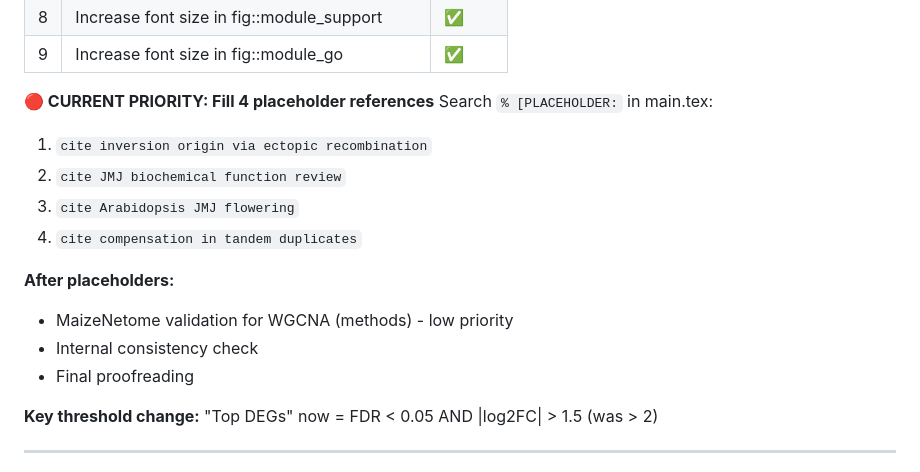
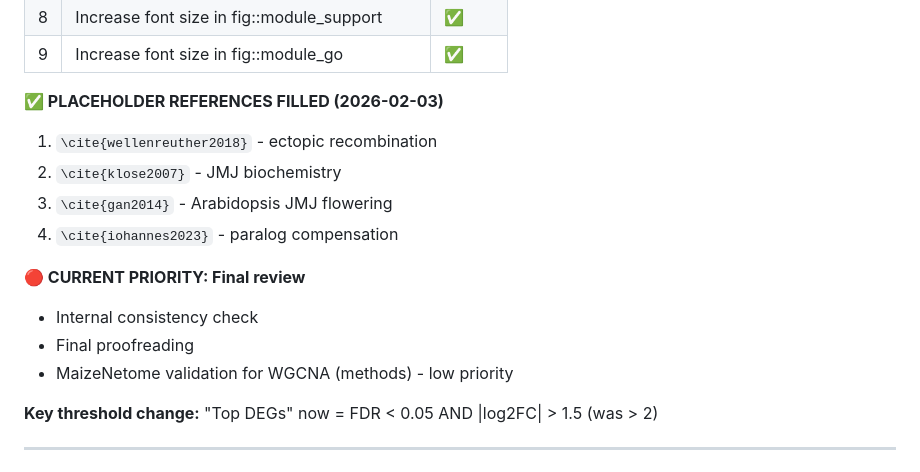
Before and after one commit to sawers-rellan-labs/inv4m, a Markdown page: CLAUDE.md, the part around the change. Rendered like a GitHub page.

Commit message:
docs: Update status - placeholder references complete
Co-Authored-By: Claude Opus 4.5 <noreply@anthropic.com>

```diff
--- a/CLAUDE.md
+++ b/CLAUDE.md
@@ -32,17 +32,16 @@ README.md  # Figure/table coverage
 | 8 | Increase font size in fig::module_support | ✅ |
 | 9 | Increase font size in fig::module_go | ✅ |
 
-**🔴 CURRENT PRIORITY: Fill 4 placeholder references**
-Search `% [PLACEHOLDER:` in main.tex:
-1. `cite inversion origin via ectopic recombination`
-2. `cite JMJ biochemical function review`
-3. `cite Arabidopsis JMJ flowering`
-4. `cite compensation in tandem duplicates`
+**✅ PLACEHOLDER REFERENCES FILLED (2026-02-03)**
+1. `\cite{wellenreuther2018}` - ectopic recombination
+2. `\cite{klose2007}` - JMJ biochemistry
+3. `\cite{gan2014}` - Arabidopsis JMJ flowering
+4. `\cite{iohannes2023}` - paralog compensation
 
-**After placeholders:**
-- MaizeNetome validation for WGCNA (methods) - low priority
+**🔴 CURRENT PRIORITY: Final review**
 - Internal consistency check
 - Final proofreading
+- MaizeNetome validation for WGCNA (methods) - low priority
 
 **Key threshold change:** "Top DEGs" now = FDR < 0.05 AND |log2FC| > 1.5 (was > 2)
 
```
